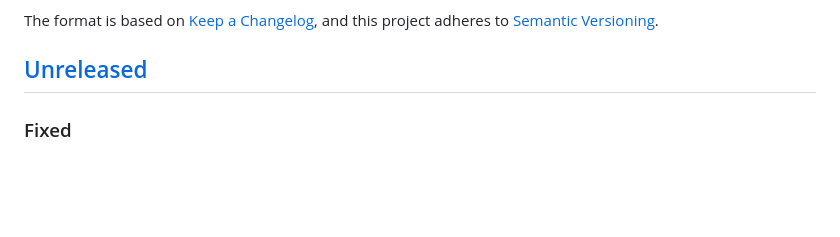
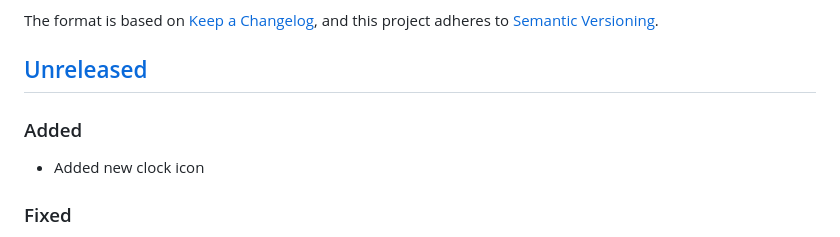
Before and after one commit to appsono/sono-new, a Markdown page: CHANGELOG.md, the part around the change. Drawn GitHub-style; blank space fills up the shorter version.

Commit message:
chore: update changelog

```diff
--- a/CHANGELOG.md
+++ b/CHANGELOG.md
@@ -6,6 +6,10 @@ The format is based on [Keep a Changelog](https://keepachangelog.com/en/1.1.0/),
 and this project adheres to [Semantic Versioning](https://semver.org/spec/v2.0.0.html).
 
 ## [Unreleased]
+
+### Added
+
+- Added new clock icon
 
 ### Fixed
 
```
